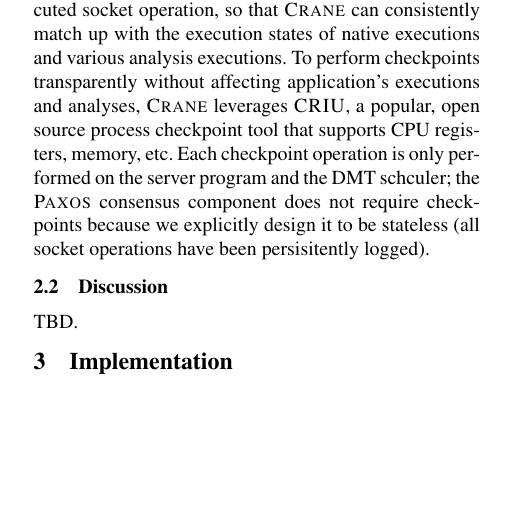
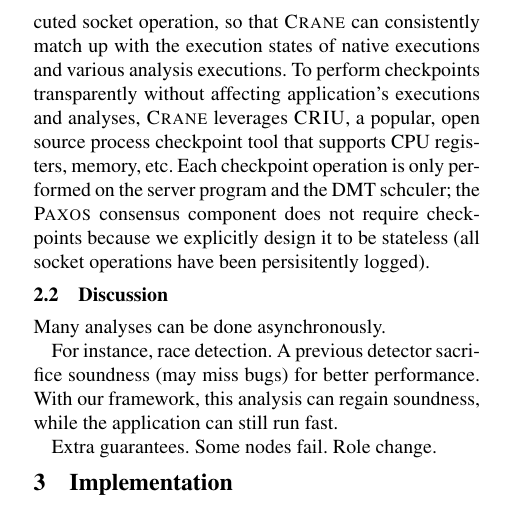
Before and after one commit to yining0417/CloudCom, a LaTeX paper (paper.tex, which reads arch.tex): part of one column of page 3 of 3, cut so that both start at the same text, the shorter picture padded with empty space. Compiled offline with pdfLaTeX; a LaTeX package or settings file that is missing is left out.

Commit message:
added more files

```diff
--- a/arch.tex
+++ b/arch.tex
@@ -89,4 +89,10 @@
 
 \subsection{Discussion} \label{sec:discuss}
 
-TBD.
+Many analyses can be done asynchronously.
+
+For instance, race detection. A previous detector sacrifice soundness (may miss
+bugs) for better performance. With our framework, this analysis can regain
+soundness, while the application can still run fast.
+
+Extra guarantees. Some nodes fail. Role change.
```
